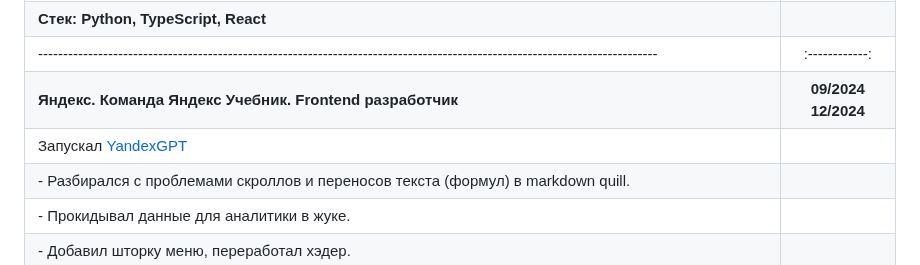
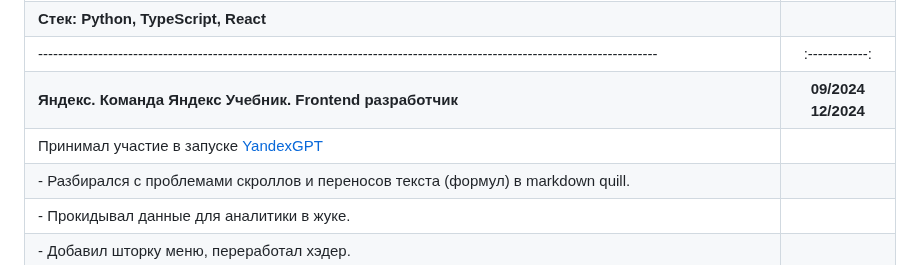
Before and after one commit to NoMoreGods/NoMoreGods, a Markdown page: README.md, the part around the change. GitHub-like rendering.

```diff
--- a/README.md
+++ b/README.md
@@ -23,7 +23,7 @@
 | **Стек: Python, TypeScript, React**|                   |
 | ----------------------------------------------------------------------------------------------------------------------------| :------------: |
 |**Яндекс. Команда Яндекс Учебник. Frontend разработчик**                                | **09/2024   12/2024** |
-| Запускал [YandexGPT](https://education.yandex.ru/tutor/go)                                      |                |
+| Принимал участие в запуске [YandexGPT](https://education.yandex.ru/tutor/go)                                      |                |
 | - Разбирался с проблемами скроллов и переносов текста (формул) в markdown quill.                        |                   |
 | - Прокидывал данные для аналитики в жуке. |                   |
 | - Добавил шторку меню, переработал хэдер. |                   |
```
